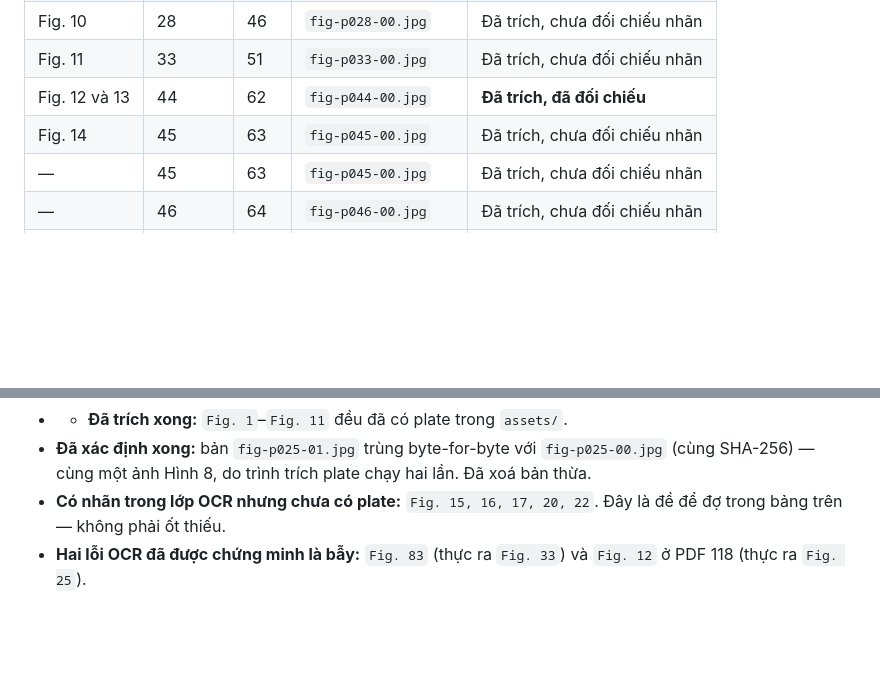
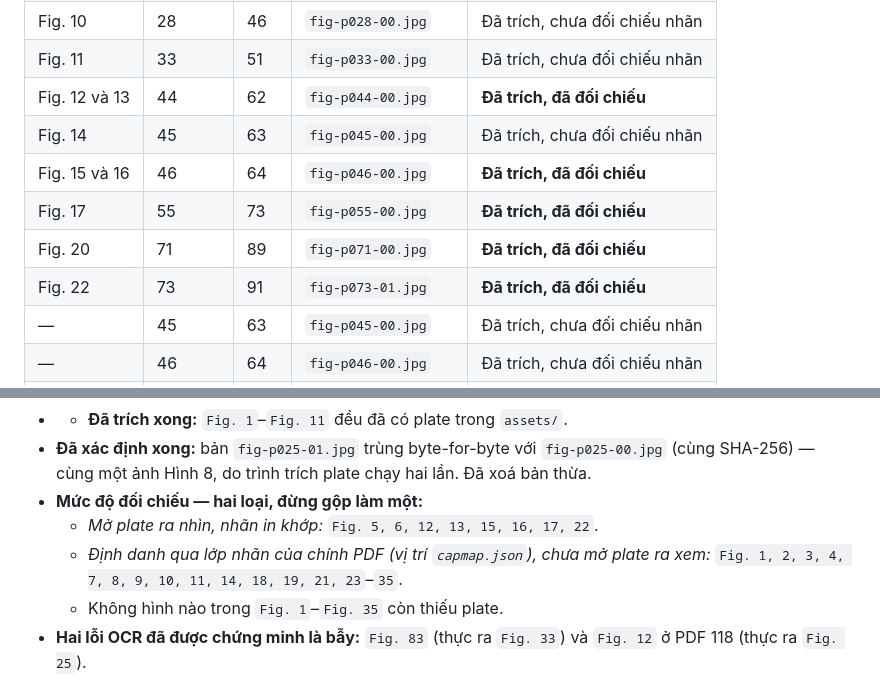
Before and after one commit to chicuong2k3/LatexBlog, a Markdown page: books/tesla-alternate-currents-1892/TRANSLATION_LEDGER.md, 2 parts joined by grey strips. GitHub-like rendering; blank space fills up the shorter version.

Commit message:
fix(books): identify the last five unlabelled Tesla plates
Figs. 15, 16, 17, 20 and 22 had plates on disk but no figure number, so the
table could not say what they were. Opened them:

printed 46 is one plate carrying two bulbs labelled Fig. 15 and Fig. 16
under the shared caption "Forms and Phases of the Rotating Brush";
printed 55 is Fig. 17, Discharger with Non-Sparking Movement; printed 73
plate B is Fig. 22, Type of Bulb, while plate A is Fig. 21; printed 71
sits between Figs. 18 and 19 on printed 70 and Figs. 21 and 22 on
printed 73, which fixes it as Fig. 20.

No figure in Fig. 1 to Fig. 35 is now without a plate.

The table also records how each identification was reached, because the
two routes are not equally strong: only Figs. 5, 6, 12, 13, 15, 16, 17
and 22 were confirmed by opening the plate and matching the printed
label. The rest are placed from the PDF's own caption layer via
capmap.json and have not been eyeballed. Collapsing that into one
"verified" column would overstate the evidence.

```diff
--- a/books/tesla-alternate-currents-1892/TRANSLATION_LEDGER.md
+++ b/books/tesla-alternate-currents-1892/TRANSLATION_LEDGER.md
@@ -274,6 +274,10 @@ dây, khớp với nhãn `Fig. 1.—Discharge Between Two Wires`.
 | Fig. 11 | 33 | 51 | `fig-p033-00.jpg` | Đã trích, chưa đối chiếu nhãn |
 | Fig. 12 và 13 | 44 | 62 | `fig-p044-00.jpg` | **Đã trích, đã đối chiếu** |
 | Fig. 14 | 45 | 63 | `fig-p045-00.jpg` | Đã trích, chưa đối chiếu nhãn |
+| Fig. 15 và 16 | 46 | 64 | `fig-p046-00.jpg` | **Đã trích, đã đối chiếu** |
+| Fig. 17 | 55 | 73 | `fig-p055-00.jpg` | **Đã trích, đã đối chiếu** |
+| Fig. 20 | 71 | 89 | `fig-p071-00.jpg` | **Đã trích, đã đối chiếu** |
+| Fig. 22 | 73 | 91 | `fig-p073-01.jpg` | **Đã trích, đã đối chiếu** |
 | — | 45 | 63 | `fig-p045-00.jpg` | Đã trích, chưa đối chiếu nhãn |
 | — | 46 | 64 | `fig-p046-00.jpg` | Đã trích, chưa đối chiếu nhãn |
 | — | 55 | 73 | `fig-p055-00.jpg` | Đã trích, chưa đối chiếu nhãn |
@@ -303,7 +307,10 @@ plate trên đều xuất hiện đã dùng — phần lớn còn đợ vào ch
 - **Đã xác định xong:** bản `fig-p025-01.jpg` trùng byte-for-byte với
   `fig-p025-00.jpg` (cùng SHA-256) — cùng một ảnh Hình 8, do trình trích
   plate chạy hai lần. Đã xoá bản thừa.
-- **Có nhãn trong lớp OCR nhưng chưa có plate:** `Fig. 15, 16, 17, 20, 22`. Đây là đề để đợ trong bảng trên — không phải ốt thiếu.
+- **Mức độ đối chiếu — hai loại, đừng gộp làm một:**
+  - *Mở plate ra nhìn, nhãn in khớp:* `Fig. 5, 6, 12, 13, 15, 16, 17, 22`.
+  - *Định danh qua lớp nhãn của chính PDF (vị trí `capmap.json`), chưa mở plate ra xem:* `Fig. 1, 2, 3, 4, 7, 8, 9, 10, 11, 14, 18, 19, 21, 23`–`35`.
+  - Không hình nào trong `Fig. 1`–`Fig. 35` còn thiếu plate.
 - **Hai lỗi OCR đã được chứng minh là bẫy:** `Fig. 83`
   (thực ra `Fig. 33`) và `Fig. 12` ở PDF 118 (thực ra `Fig. 25`).
 
```
